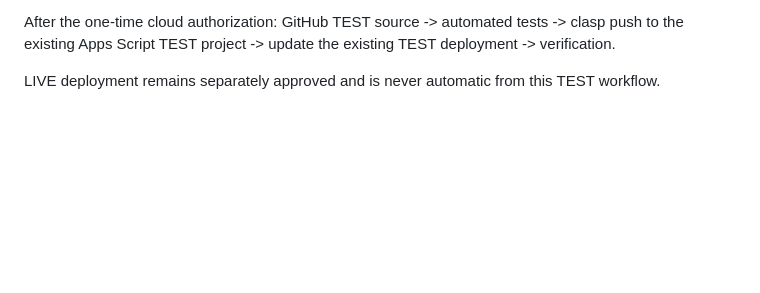
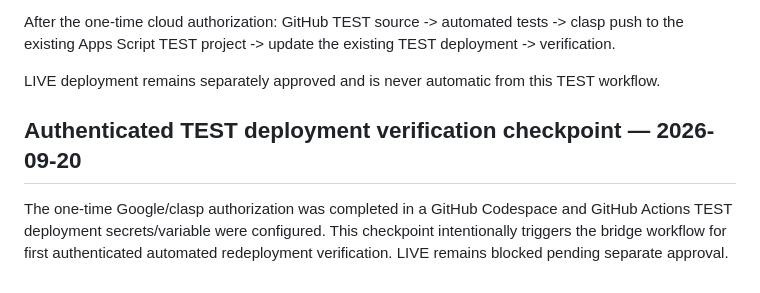
Before and after one commit to BUTTER6599/EDP-Master-System, a Markdown page: home-assistant/bridge/README-deploy.md, the part around the change. GitHub-like rendering; blank space fills up the shorter version.

Commit message:
Trigger first authenticated Apps Script TEST redeployment

```diff
--- a/home-assistant/bridge/README-deploy.md
+++ b/home-assistant/bridge/README-deploy.md
@@ -167,3 +167,8 @@ TEST project -> update the existing TEST deployment -> verification.
 
 LIVE deployment remains separately approved and is never automatic from this
 TEST workflow.
+
+
+## Authenticated TEST deployment verification checkpoint — 2026-09-20
+
+The one-time Google/clasp authorization was completed in a GitHub Codespace and GitHub Actions TEST deployment secrets/variable were configured. This checkpoint intentionally triggers the bridge workflow for first authenticated automated redeployment verification. LIVE remains blocked pending separate approval.
```
